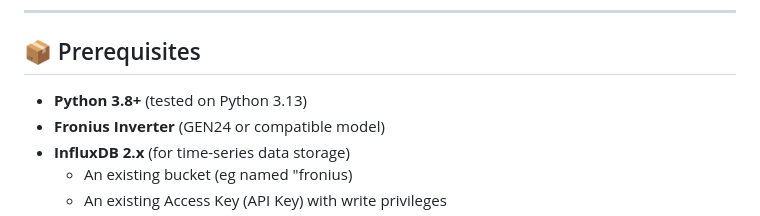
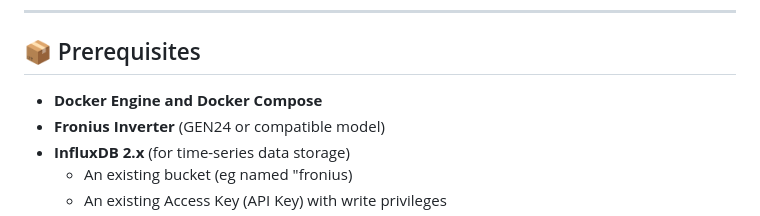
Before and after one commit to xknex/fronius-collector, a Markdown page: README.md, the part around the change. GitHub-like rendering.

Commit message:
Updated prerequisites

```diff
--- a/README.md
+++ b/README.md
@@ -35,7 +35,7 @@ This script collects real-time energy data from Fronius GEN24 inverters via HTTP
 
 ## 📦 Prerequisites
 
-- **Python 3.8+** (tested on Python 3.13)
+- **Docker Engine and Docker Compose**
 - **Fronius Inverter** (GEN24 or compatible model)
 - **InfluxDB 2.x** (for time-series data storage)
   - An existing bucket (eg named "fronius)
```
